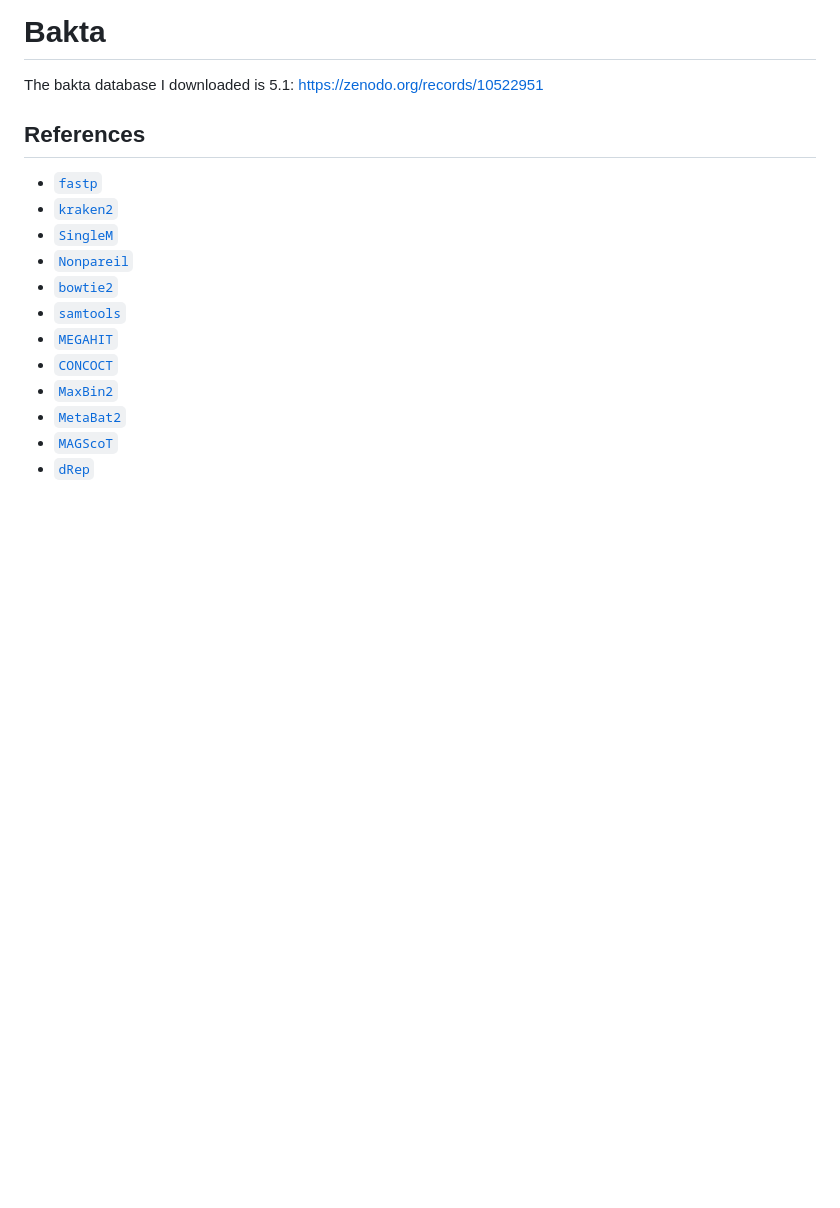
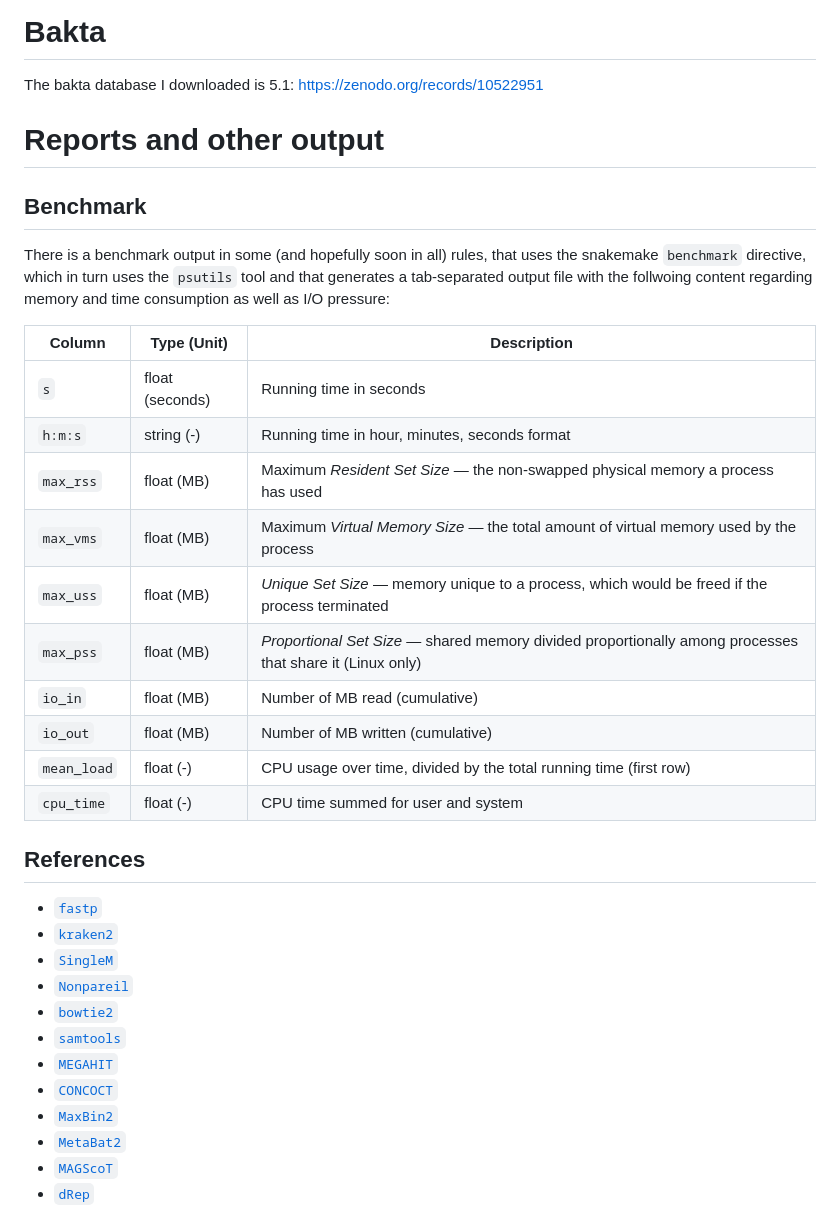
Before and after one commit to fischuu/Pipeline-Holoruminant-Meta, a Markdown page: README.md, the part around the change. Drawn GitHub-style; blank space fills up the shorter version.

```diff
--- a/README.md
+++ b/README.md
@@ -746,6 +746,25 @@ https://github.com/WrightonLabCSU/DRAM/issues/26#issuecomment-685212290
 The bakta database I downloaded is 5.1:
 https://zenodo.org/records/10522951
 
+# Reports and other output
+
+## Benchmark
+
+There is a benchmark output in some (and hopefully soon in all) rules, that uses the snakemake `benchmark` directive, which in turn uses the `psutils` tool and that generates a tab-separated output file with the follwoing content regarding memory and time consumption as well as I/O pressure:
+
+| Column      | Type (Unit)        | Description                                                                                                                                           |
+|-------------|---------------------|-------------------------------------------------------------------------------------------------------------------------------------------------------|
+| `s`         | float (seconds)     | Running time in seconds                                                                                                                               |
+| `h:m:s`     | string (-)          | Running time in hour, minutes, seconds format                                                                                                         |
+| `max_rss`   | float (MB)          | Maximum *Resident Set Size* — the non-swapped physical memory a process has used                                                                      |
+| `max_vms`   | float (MB)          | Maximum *Virtual Memory Size* — the total amount of virtual memory used by the process                                                                |
+| `max_uss`   | float (MB)          | *Unique Set Size* — memory unique to a process, which would be freed if the process terminated                                                        |
+| `max_pss`   | float (MB)          | *Proportional Set Size* — shared memory divided proportionally among processes that share it (Linux only)                                             |
+| `io_in`     | float (MB)          | Number of MB read (cumulative)                                                                                                                        |
+| `io_out`    | float (MB)          | Number of MB written (cumulative)                                                                                                                     |
+| `mean_load` | float (-)           | CPU usage over time, divided by the total running time (first row)                                                                                    |
+| `cpu_time`  | float (-)           | CPU time summed for user and system                                                                                                                   |
+
 
 ## References
 
```
